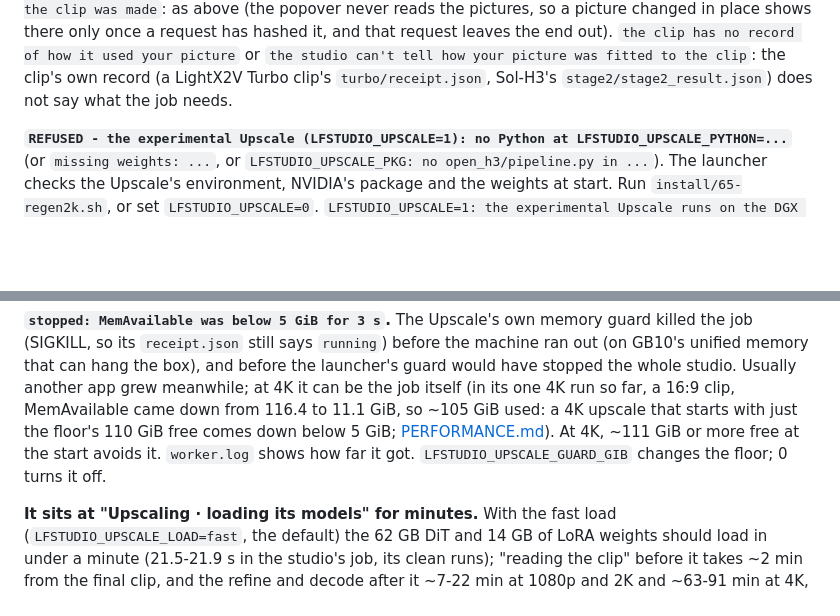
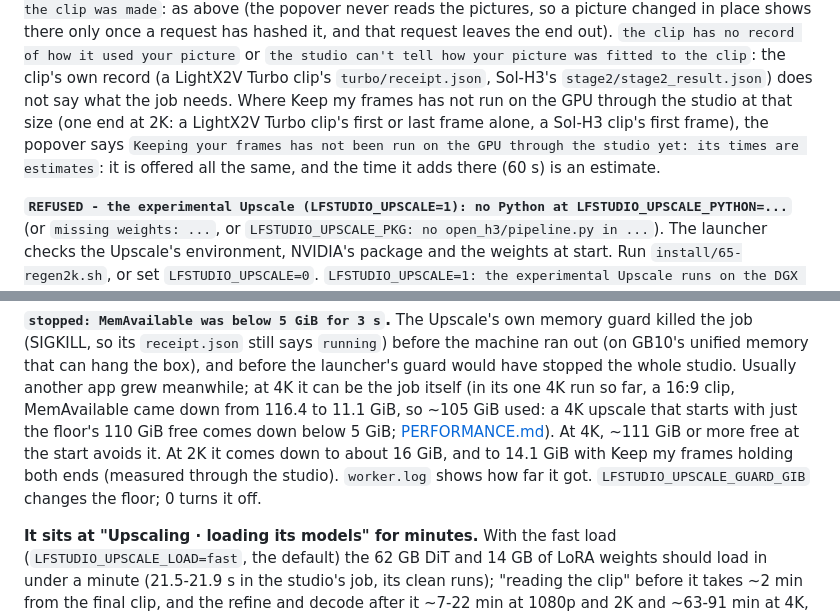
Before and after one commit to slogonomo/lf-studio, a Markdown page: docs/TROUBLESHOOTING.md, 2 parts joined by grey strips. Drawn GitHub-style; blank space fills up the shorter version.

Commit message:
Docs: troubleshooting for Keep my frames where it has not run, and its memory
The popover's note that Keep my frames has not run shows only for one end at
2K now; the memory guard's entry gives the 2K job's lowest free memory, about
16 GiB, 14.1 GiB with both ends held.

```diff
--- a/docs/TROUBLESHOOTING.md
+++ b/docs/TROUBLESHOOTING.md
@@ -357,7 +357,10 @@ longer on disk` or `your picture changed since the clip was made`: as above (the
 a picture changed in place shows there only once a request has hashed it, and that request leaves the end out). `the
 clip has no record of how it used your picture` or `the studio can't tell how your picture was fitted to the clip`:
 the clip's own record (a LightX2V Turbo clip's `turbo/receipt.json`, Sol-H3's `stage2/stage2_result.json`) does not
-say what the job needs.
+say what the job needs. Where Keep my frames has not run on the GPU through the studio at that size (one end at 2K: a
+LightX2V Turbo clip's first or last frame alone, a Sol-H3 clip's first frame), the popover says `Keeping your frames
+has not been run on the GPU through the studio yet: its times are estimates`: it is offered all the same, and the time
+it adds there (60 s) is an estimate.
 
 **`REFUSED - the experimental Upscale (LFSTUDIO_UPSCALE=1): no Python at LFSTUDIO_UPSCALE_PYTHON=...`** (or
 `missing weights: ...`, or `LFSTUDIO_UPSCALE_PKG: no open_h3/pipeline.py in ...`). The launcher checks the Upscale's
@@ -376,7 +379,8 @@ before the launcher's guard would have stopped the whole studio. Usually another
 job itself (in its one 4K run so far, a 16:9 clip, MemAvailable came down from 116.4 to 11.1 GiB, so ~105 GiB used: a 4K
 upscale that starts with just the floor's 110 GiB free comes down below 5 GiB;
 [PERFORMANCE.md](PERFORMANCE.md#experimental-upscale-open-h3-regenerate-2k)). At 4K, ~111 GiB or more free at the start
-avoids it. `worker.log` shows how far it got. `LFSTUDIO_UPSCALE_GUARD_GIB` changes the floor; 0 turns it off.
+avoids it. At 2K it comes down to about 16 GiB, and to 14.1 GiB with Keep my frames holding both ends (measured through
+the studio). `worker.log` shows how far it got. `LFSTUDIO_UPSCALE_GUARD_GIB` changes the floor; 0 turns it off.
 
 **It sits at "Upscaling · loading its models" for minutes.** With the fast load (`LFSTUDIO_UPSCALE_LOAD=fast`, the
 default) the 62 GB DiT and 14 GB of LoRA weights should load in under a minute (21.5-21.9 s in the studio's job, its
```
